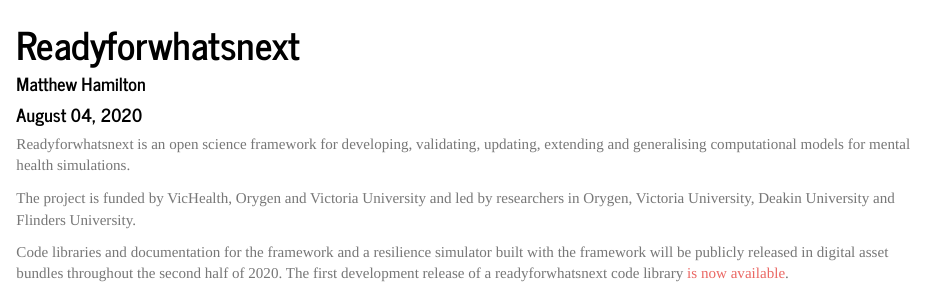
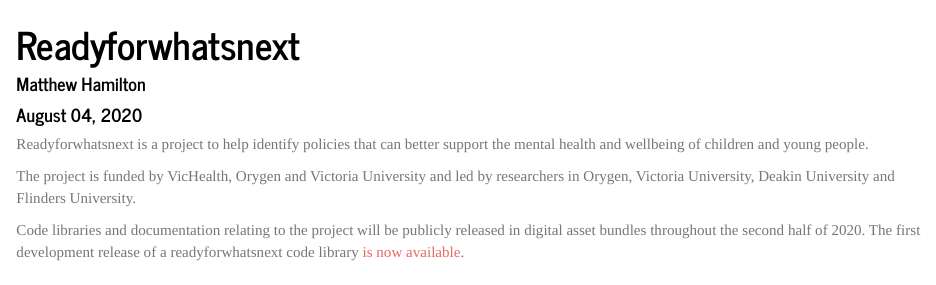
Before and after one commit to readyforwhatsnext/readyforwhatsnext, an R Markdown document (index.Rmd): the page in a window 1100 px wide, from its top. The pictures show the output file index.html that the author committed with the source, opened offline.

Commit message:
Updated introduction text.

```diff
--- a/index.Rmd
+++ b/index.Rmd
@@ -8,8 +8,8 @@
 
 ---
 
-Readyforwhatsnext is an open science framework for developing, validating, updating, extending and generalising computational models for mental health simulations.
+Readyforwhatsnext is a project to help identify policies that can better support the mental health and wellbeing of children and young people.
 
 The project is funded by VicHealth, Orygen and Victoria University and led by researchers in Orygen, Victoria University, Deakin University and Flinders University.
 
-Code libraries and documentation for the framework and a resilience simulator built with the framework will be publicly released in digital asset bundles throughout the second half of 2020. The first development release of a readyforwhatsnext code library [is now available](https://readyforwhatsnext.github.io/readyforwhatsnext/ready4fun.html).
+Code libraries and documentation relating to the project will be publicly released in digital asset bundles throughout the second half of 2020. The first development release of a readyforwhatsnext code library [is now available](https://readyforwhatsnext.github.io/readyforwhatsnext/ready4fun.html).
```
Also changed, not shown: index.html.
